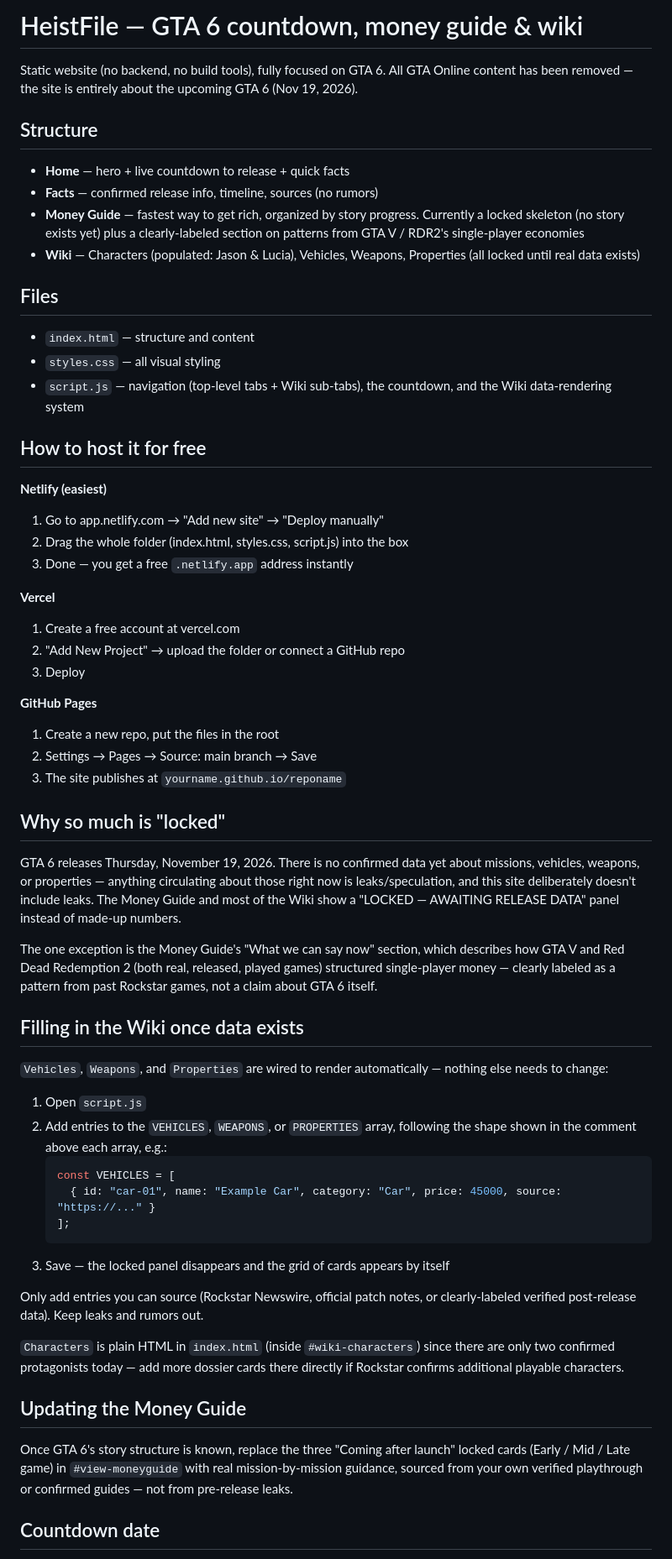
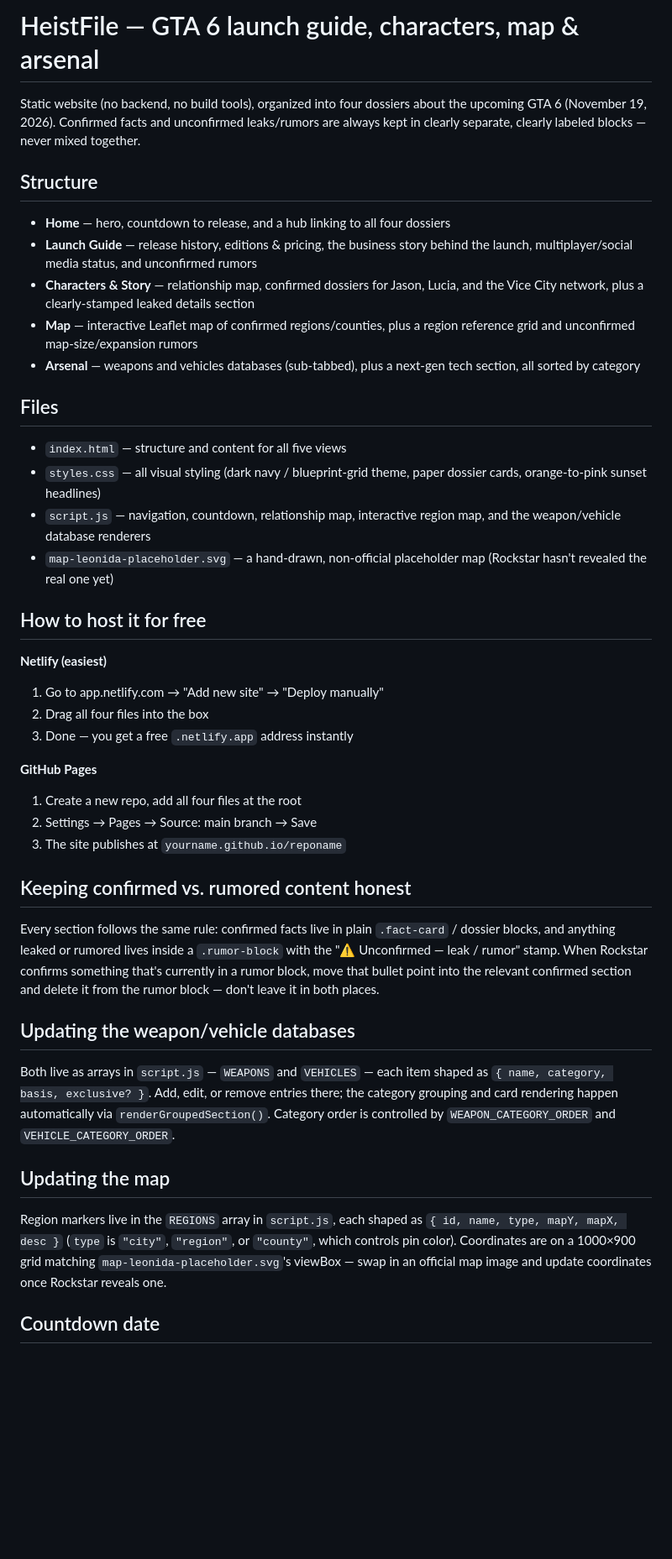
Before and after one commit to Olaisong-hub/HeistFile, a Markdown page: README.md, the part around one of its changes. Shown at 84% size. GitHub-like rendering; blank space fills up the shorter version.

````diff
--- a/README.md
+++ b/README.md
@@ -1,82 +1,66 @@
-# HeistFile — GTA 6 countdown, money guide & wiki
+# HeistFile — GTA 6 launch guide, characters, map & arsenal
 
-Static website (no backend, no build tools), fully focused on GTA 6.
-All GTA Online content has been removed — the site is entirely about the
-upcoming GTA 6 (Nov 19, 2026).
+Static website (no backend, no build tools), organized into four dossiers
+about the upcoming GTA 6 (November 19, 2026). Confirmed facts and
+unconfirmed leaks/rumors are always kept in clearly separate, clearly
+labeled blocks — never mixed together.
 
 ## Structure
-- **Home** — hero + live countdown to release + quick facts
-- **Facts** — confirmed release info, timeline, sources (no rumors)
-- **Money Guide** — fastest way to get rich, organized by story progress.
-  Currently a locked skeleton (no story exists yet) plus a clearly-labeled
-  section on patterns from GTA V / RDR2's single-player economies
-- **Wiki** — Characters (populated: Jason & Lucia), Vehicles, Weapons,
-  Properties (all locked until real data exists)
+- **Home** — hero, countdown to release, and a hub linking to all four dossiers
+- **Launch Guide** — release history, editions & pricing, the business story
+  behind the launch, multiplayer/social media status, and unconfirmed rumors
+- **Characters & Story** — relationship map, confirmed dossiers for Jason,
+  Lucia, and the Vice City network, plus a clearly-stamped leaked details section
+- **Map** — interactive Leaflet map of confirmed regions/counties, plus a
+  region reference grid and unconfirmed map-size/expansion rumors
+- **Arsenal** — weapons and vehicles databases (sub-tabbed), plus a
+  next-gen tech section, all sorted by category
 
 ## Files
-- `index.html` — structure and content
-- `styles.css` — all visual styling
-- `script.js` — navigation (top-level tabs + Wiki sub-tabs), the countdown,
-  and the Wiki data-rendering system
+- `index.html` — structure and content for all five views
+- `styles.css` — all visual styling (dark navy / blueprint-grid theme,
+  paper dossier cards, orange-to-pink sunset headlines)
+- `script.js` — navigation, countdown, relationship map, interactive
+  region map, and the weapon/vehicle database renderers
+- `map-leonida-placeholder.svg` — a hand-drawn, non-official placeholder
+  map (Rockstar hasn't revealed the real one yet)
 
 ## How to host it for free
 
 **Netlify (easiest)**
 1. Go to app.netlify.com → "Add new site" → "Deploy manually"
-2. Drag the whole folder (index.html, styles.css, script.js) into the box
+2. Drag all four files into the box
 3. Done — you get a free `.netlify.app` address instantly
 
-**Vercel**
-1. Create a free account at vercel.com
-2. "Add New Project" → upload the folder or connect a GitHub repo
-3. Deploy
-
 **GitHub Pages**
-1. Create a new repo, put the files in the root
+1. Create a new repo, add all four files at the root
 2. Settings → Pages → Source: main branch → Save
 3. The site publishes at `yourname.github.io/reponame`
 
-## Why so much is "locked"
+## Keeping confirmed vs. rumored content honest
 
-GTA 6 releases Thursday, November 19, 2026. There is no confirmed data yet
-about missions, vehicles, weapons, or properties — anything circulating
-about those right now is leaks/speculation, and this site deliberately
-doesn't include leaks. The Money Guide and most of the Wiki show a
-"LOCKED — AWAITING RELEASE DATA" panel instead of made-up numbers.
+Every section follows the same rule: confirmed facts live in plain
+`.fact-card` / dossier blocks, and anything leaked or rumored lives inside
+a `.rumor-block` with the "⚠ Unconfirmed — leak / rumor" stamp. When
+Rockstar confirms something that's currently in a rumor block, move that
+bullet point into the relevant confirmed section and delete it from the
+rumor block — don't leave it in both places.
 
-The one exception is the Money Guide's "What we can say now" section, which
-describes how GTA V and Red Dead Redemption 2 (both real, released, played
-games) structured single-player money — clearly labeled as a pattern from
-past Rockstar games, not a claim about GTA 6 itself.
+## Updating the weapon/vehicle databases
 
-## Filling in the Wiki once data exists
+Both live as arrays in `script.js` — `WEAPONS` and `VEHICLES` — each item
+shaped as `{ name, category, basis, exclusive? }`. Add, edit, or remove
+entries there; the category grouping and card rendering happen
+automatically via `renderGroupedSection()`. Category order is controlled
+by `WEAPON_CATEGORY_ORDER` and `VEHICLE_CATEGORY_ORDER`.
 
-`Vehicles`, `Weapons`, and `Properties` are wired to render automatically —
-nothing else needs to change:
+## Updating the map
 
-1. Open `script.js`
-2. Add entries to the `VEHICLES`, `WEAPONS`, or `PROPERTIES` array, following
-   the shape shown in the comment above each array, e.g.:
-   ```js
-   const VEHICLES = [
-     { id: "car-01", name: "Example Car", category: "Car", price: 45000, source: "https://..." }
-   ];
-   ```
-3. Save — the locked panel disappears and the grid of cards appears by itself
-
-Only add entries you can source (Rockstar Newswire, official patch notes, or
-clearly-labeled verified post-release data). Keep leaks and rumors out.
-
-`Characters` is plain HTML in `index.html` (inside `#wiki-characters`) since
-there are only two confirmed protagonists today — add more dossier cards
-there directly if Rockstar confirms additional playable characters.
-
-## Updating the Money Guide
-
-Once GTA 6's story structure is known, replace the three "Coming after
-launch" locked cards (Early / Mid / Late game) in `#view-moneyguide` with
-real mission-by-mission guidance, sourced from your own verified playthrough
-or confirmed guides — not from pre-release leaks.
+Region markers live in the `REGIONS` array in `script.js`, each shaped as
+`{ id, name, type, mapY, mapX, desc }` (`type` is `"city"`, `"region"`, or
+`"county"`, which controls pin color). Coordinates are on a 1000×900 grid
+matching `map-leonida-placeholder.svg`'s viewBox — swap in an official map
+image and update coordinates once Rockstar reveals one.
 
 ## Countdown date
 
````
Also changed, not shown: other parts of README.md (+8 -3 lines).
